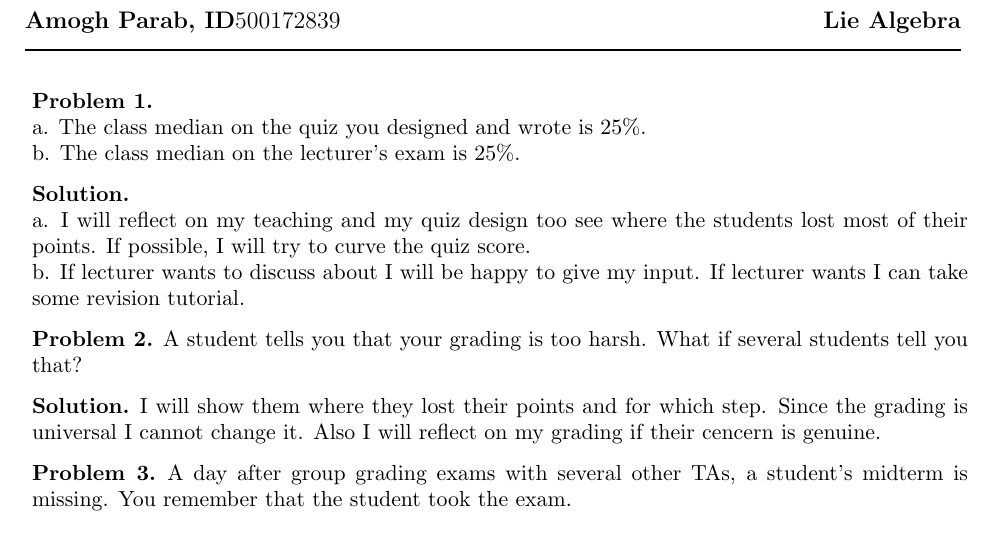
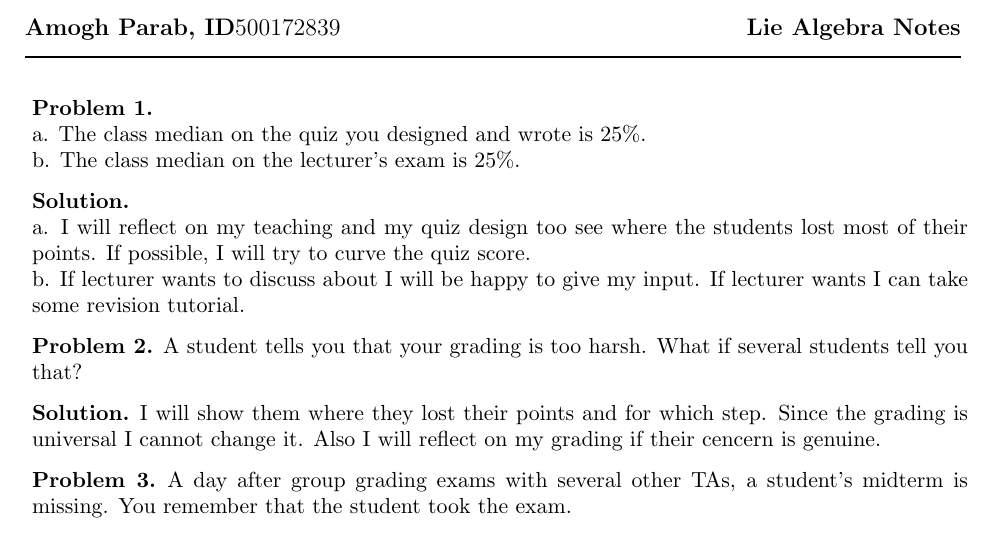
Before and after one commit to parabamoghv/Lie-Algebra-Notes, a LaTeX paper (main.tex): part of page 1 of 2, cut so that both start at the same text. Compiled offline with pdfLaTeX.

Commit message:
changed name

```diff
--- a/main.tex
+++ b/main.tex
@@ -21,7 +21,7 @@
 
 %%%%%%%%%%%%%%%%%%%%%%%%%%%%%%%%%%%%%%%%%%%%%%%%%
 \begin{document}
-\makeheading{Amogh Parab, ID$500172839$ \hfill Lie Algebra}
+\makeheading{Amogh Parab, ID$500172839$ \hfill Lie Algebra Notes}
 \bigskip
 
 \input{prob1.tex}
```
